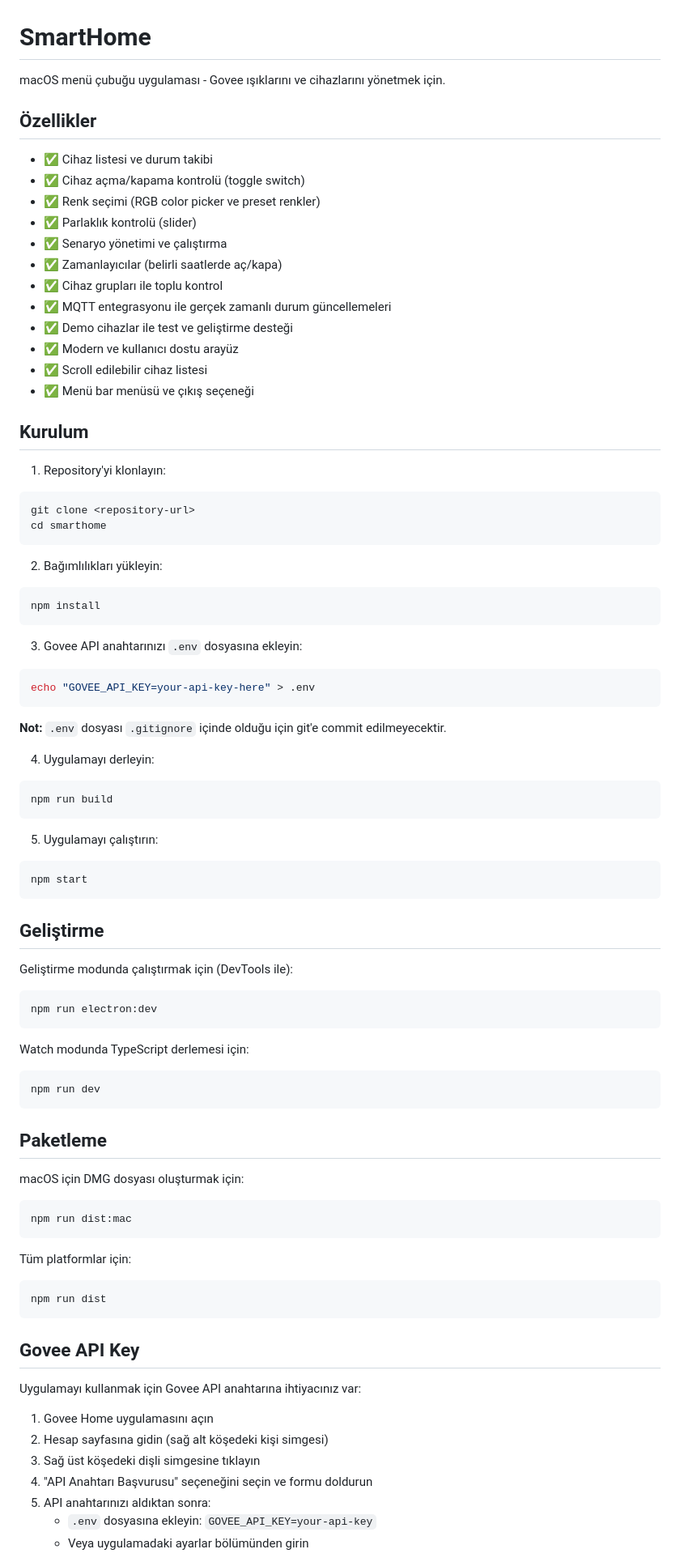
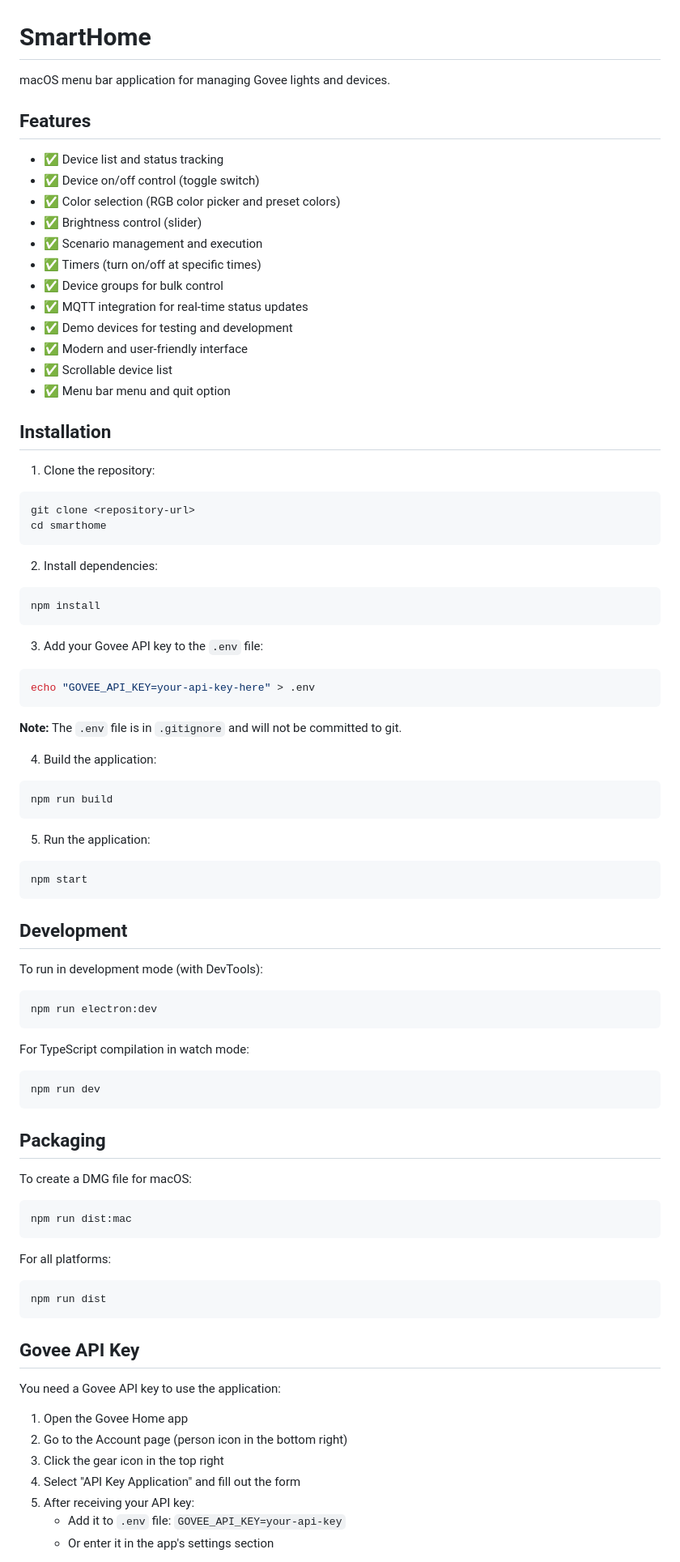
Before and after one commit to kprl884/smartHome, a Markdown page: README.md, the part around the change printed below. Shown: that part at 81% size. Rendered like a GitHub page.

````diff
--- a/README.md
+++ b/README.md
@@ -1,85 +1,85 @@
 # SmartHome
 
-macOS menü çubuğu uygulaması - Govee ışıklarını ve cihazlarını yönetmek için.
+macOS menu bar application for managing Govee lights and devices.
 
-## Özellikler
+## Features
 
-- ✅ Cihaz listesi ve durum takibi
-- ✅ Cihaz açma/kapama kontrolü (toggle switch)
-- ✅ Renk seçimi (RGB color picker ve preset renkler)
-- ✅ Parlaklık kontrolü (slider)
-- ✅ Senaryo yönetimi ve çalıştırma
-- ✅ Zamanlayıcılar (belirli saatlerde aç/kapa)
-- ✅ Cihaz grupları ile toplu kontrol
-- ✅ MQTT entegrasyonu ile gerçek zamanlı durum güncellemeleri
-- ✅ Demo cihazlar ile test ve geliştirme desteği
-- ✅ Modern ve kullanıcı dostu arayüz
-- ✅ Scroll edilebilir cihaz listesi
-- ✅ Menü bar menüsü ve çıkış seçeneği
+- ✅ Device list and status tracking
+- ✅ Device on/off control (toggle switch)
+- ✅ Color selection (RGB color picker and preset colors)
+- ✅ Brightness control (slider)
+- ✅ Scenario management and execution
+- ✅ Timers (turn on/off at specific times)
+- ✅ Device groups for bulk control
+- ✅ MQTT integration for real-time status updates
+- ✅ Demo devices for testing and development
+- ✅ Modern and user-friendly interface
+- ✅ Scrollable device list
+- ✅ Menu bar menu and quit option
 
-## Kurulum
+## Installation
 
-1. Repository'yi klonlayın:
+1. Clone the repository:
 ```bash
 git clone <repository-url>
 cd smarthome
 ```
 
-2. Bağımlılıkları yükleyin:
+2. Install dependencies:
 ```bash
 npm install
 ```
 
-3. Govee API anahtarınızı `.env` dosyasına ekleyin:
+3. Add your Govee API key to the `.env` file:
 ```bash
 echo "GOVEE_API_KEY=your-api-key-here" > .env
 ```
 
-**Not:** `.env` dosyası `.gitignore` içinde olduğu için git'e commit edilmeyecektir.
+**Note:** The `.env` file is in `.gitignore` and will not be committed to git.
 
-4. Uygulamayı derleyin:
+4. Build the application:
 ```bash
 npm run build
 ```
 
-5. Uygulamayı çalıştırın:
+5. Run the application:
 ```bash
 npm start
 ```
 
-## Geliştirme
+## Development
 
-Geliştirme modunda çalıştırmak için (DevTools ile):
+To run in development mode (with DevTools):
 ```bash
 npm run electron:dev
 ```
 
-Watch modunda TypeScript derlemesi için:
+For TypeScript compilation in watch mode:
 ```bash
 npm run dev
 ```
 
-## Paketleme
+## Packaging
 
-macOS için DMG dosyası oluşturmak için:
+To create a DMG file for macOS:
 ```bash
 npm run dist:mac
 ```
 
-Tüm platformlar için:
+For all platforms:
 ```bash
 npm run dist
 ```
 
 ## Govee API Key
 
-Uygulamayı kullanmak için Govee API anahtarına ihtiyacınız var:
+You need a Govee API key to use the application:
 
-1. Govee Home uygulamasını açın
-2. Hesap sayfasına gidin (sağ alt köşedeki kişi simgesi)
-3. Sağ üst köşedeki dişli simgesine tıklayın
-4. "API Anahtarı Başvurusu" seçeneğini seçin ve formu doldurun
-5. API anahtarınızı aldıktan sonra:
-   - `.env` dosyasına ekleyin: `GOVEE_API_KEY=your-api-key`
-   - Veya uygulamadaki ayarlar bölümünden girin
+1. Open the Govee Home app
+2. Go to the Account page (person icon in the bottom right)
+3. Click the gear icon in the top right
+4. Select "API Key Application" and fill out the form
+5. After receiving your API key:
+   - Add it to `.env` file: `GOVEE_API_KEY=your-api-key`
+   - Or enter it in the app's settings section
 
````
Also changed, not shown: other parts of README.md (+49 -49 lines).
